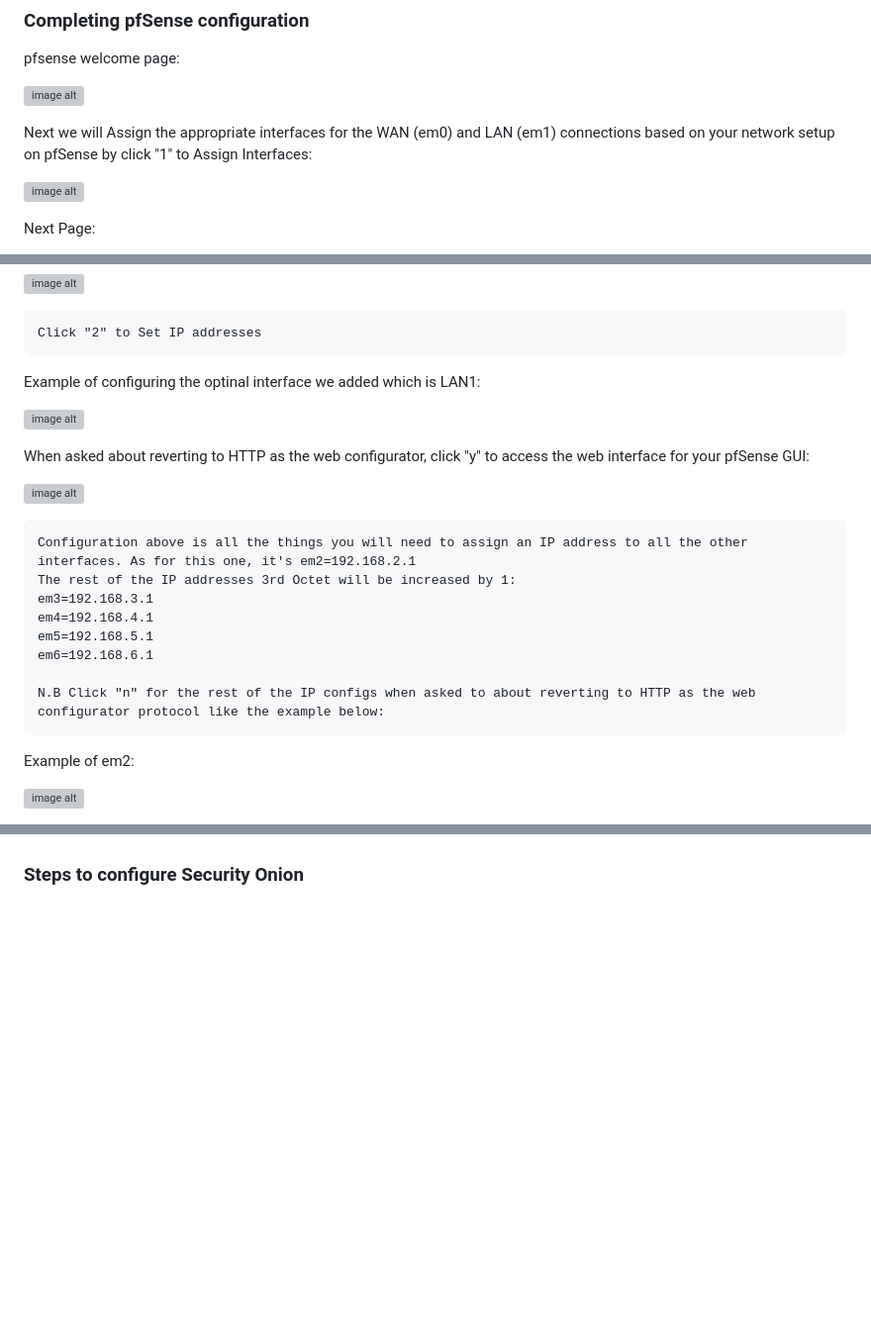
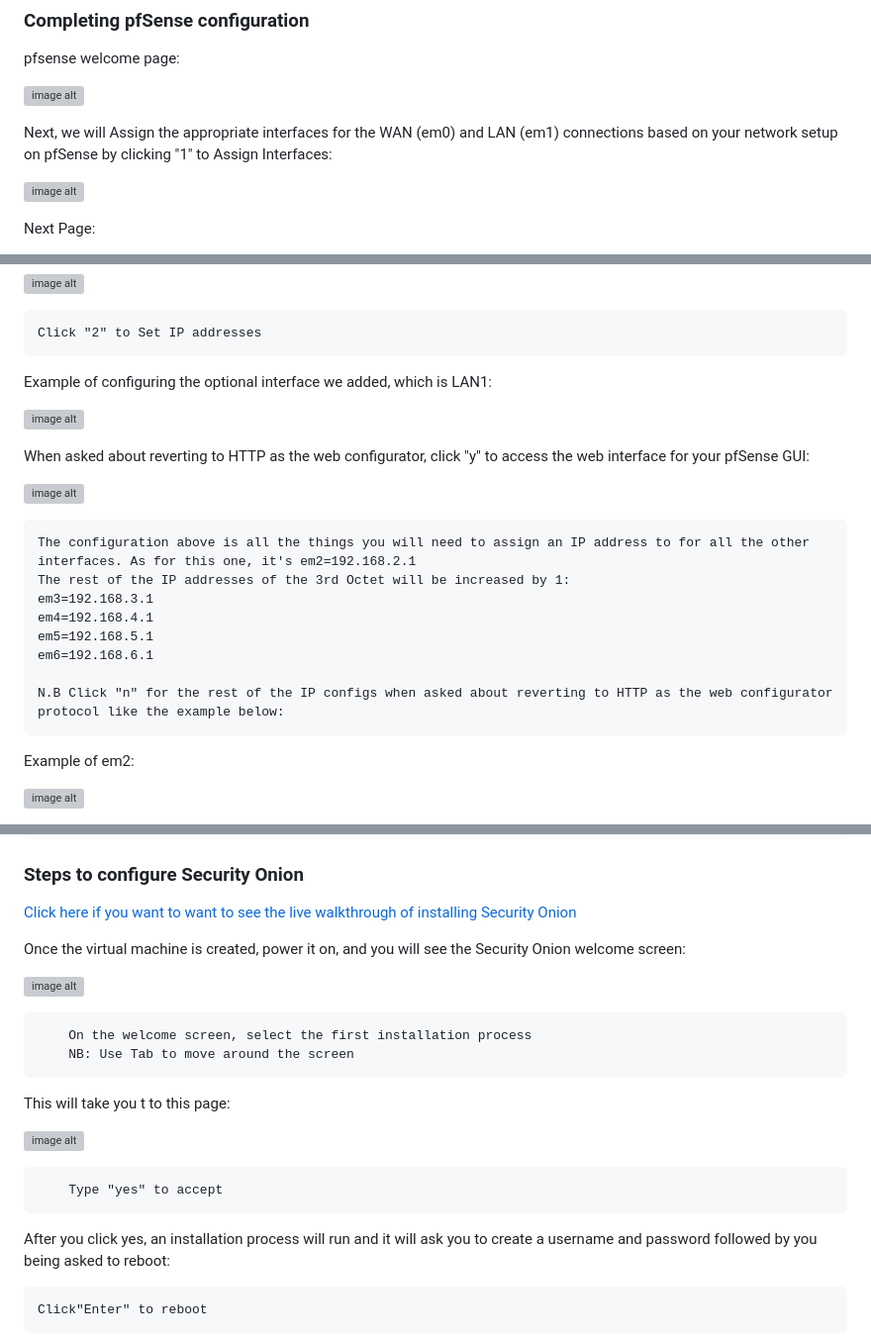
Before and after one commit to Cyberakr21/Detection-and-Monitoring-Homelab, a Markdown page: README.md, 3 parts joined by grey strips. Shown at 99% size. GitHub-like rendering; blank space fills up the shorter version; grey boxes are pictures that could not be loaded.

```diff
--- a/README.md
+++ b/README.md
@@ -88,7 +88,7 @@ pfsense welcome page:
 
 ![image alt](https://github.com/Cyberakr21/homelab-2-secuirty-onion-IDS-images/blob/10d39700f4fd1505d3cff3838ad9a56708f514e5/20%20shutdown%20the%20Pfsense%20to%20finish%20install%20and%20load%20it%20up%20again%20and%20you%20will%20be%20taken%20here.jpg)
 
-Next we will Assign the appropriate interfaces for the WAN (em0) and LAN (em1) connections based on your network setup on pfSense by click "1" to Assign Interfaces:
+Next, we will Assign the appropriate interfaces for the WAN (em0) and LAN (em1) connections based on your network setup on pfSense by clicking "1" to Assign Interfaces:
 
 ![image alt](https://github.com/Cyberakr21/homelab-2-secuirty-onion-IDS-images/blob/10d39700f4fd1505d3cff3838ad9a56708f514e5/21%20assigning%20the%20interfaces%20we%20created.jpg)
 
@@ -112,7 +112,7 @@ Next, we will give the assigned interfaces IP addresses each on different subnet
 
     Click "2" to Set IP addresses
 
-Example of configuring the optinal interface we added which is LAN1:
+Example of configuring the optional interface we added, which is LAN1:
 
 ![image alt](https://github.com/Cyberakr21/homelab-2-secuirty-onion-IDS-images/blob/10d39700f4fd1505d3cff3838ad9a56708f514e5/26%20configuring%20the%20ip%20address%20now.jpg)
 
@@ -120,14 +120,14 @@ When asked about reverting to HTTP as the web configurator, click "y" to access
 
 ![image alt](https://github.com/Cyberakr21/homelab-2-secuirty-onion-IDS-images/blob/10d39700f4fd1505d3cff3838ad9a56708f514e5/27%20ip%20dhcp%20range%20for%20this%20lan%20for%20my%20lan%20kali%20inux%20to%20access%20the%20pfsense%20GUI.jpg)
 
-    Configuration above is all the things you will need to assign an IP address to all the other interfaces. As for this one, it's em2=192.168.2.1
-    The rest of the IP addresses 3rd Octet will be increased by 1:
+    The configuration above is all the things you will need to assign an IP address to for all the other interfaces. As for this one, it's em2=192.168.2.1
+    The rest of the IP addresses of the 3rd Octet will be increased by 1:
     em3=192.168.3.1
     em4=192.168.4.1
     em5=192.168.5.1
     em6=192.168.6.1
 
-    N.B Click "n" for the rest of the IP configs when asked to about reverting to HTTP as the web configurator protocol like the example below:
+    N.B Click "n" for the rest of the IP configs when asked about reverting to HTTP as the web configurator protocol like the example below:
 
 Example of em2:
 
@@ -156,4 +162,22 @@ Click on "Create a New Virtual Machine" to start the setup process --> Select th
 
 ### Steps to configure Security Onion
 
+[Click here if you want to want to see the live walkthrough of installing Security Onion](https://www.youtube.com/watch?v=gDlgDE-vbJ8&list=PLljFlTO9rB17E0hOetV_R4Lc0WbEy8q_Y)
 
+Once the virtual machine is created, power it on, and you will see the Security Onion welcome screen:
+
+![image alt](https://github.com/Cyberakr21/2-homelab-security-onion--images-/blob/c1bb6600e8966782087a0d561903c4aa4f51e15c/6%20once%20you%20have%20accept%20the%20hardware%20cofig%20power%20on%20the%20vm%20to%20get%20this%20and%20choose%20the%202nd%20option.jpg)
+
+        On the welcome screen, select the first installation process
+        NB: Use Tab to move around the screen
+
+This will take you t to this page:
+
+![image alt](https://github.com/Cyberakr21/2-homelab-security-onion--images-/blob/c1bb6600e8966782087a0d561903c4aa4f51e15c/1.1%20choose%20the%20first%20onin.jpg)
+
+        Type "yes" to accept
+
+After you click yes, an installation process will run and it will ask you to create a username and password followed by you being asked to reboot:
+
+    Click"Enter" to reboot
+
```
Also changed, not shown: other parts of README.md (+68 -2 lines).
